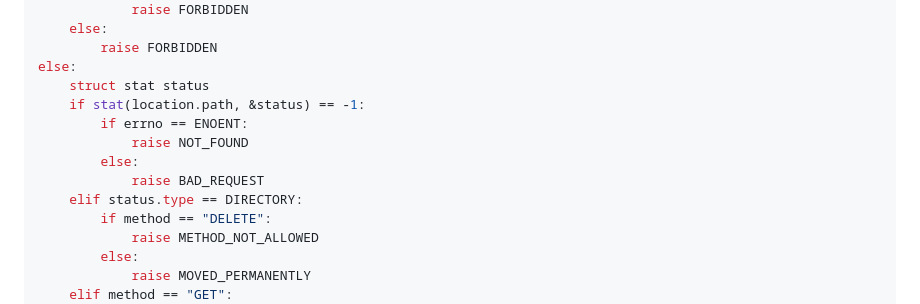
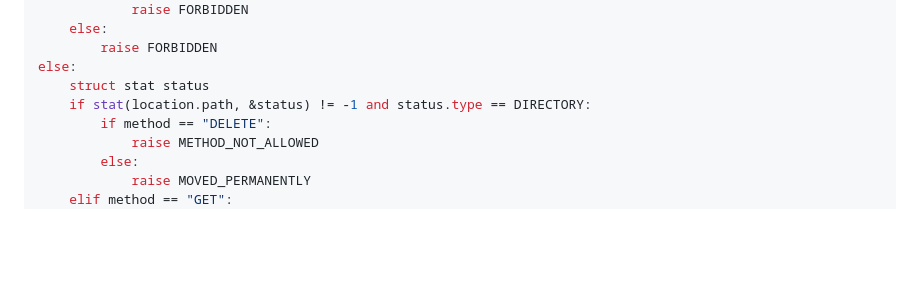
Before and after one commit to MyNameIsTrez/webserv, a Markdown page: README.md, the part around the change. GitHub-like rendering; blank space fills up the shorter version.

Commit message:
Update "Plan of attack" pseudocode

```diff
--- a/README.md
+++ b/README.md
@@ -124,12 +124,7 @@ if target.ends_with("/"):
 		raise FORBIDDEN
 else:
 	struct stat status
-	if stat(location.path, &status) == -1:
-		if errno == ENOENT:
-			raise NOT_FOUND
-		else:
-			raise BAD_REQUEST
-	elif status.type == DIRECTORY:
+	if stat(location.path, &status) != -1 and status.type == DIRECTORY:
 		if method == "DELETE":
 			raise METHOD_NOT_ALLOWED
 		else:
```
